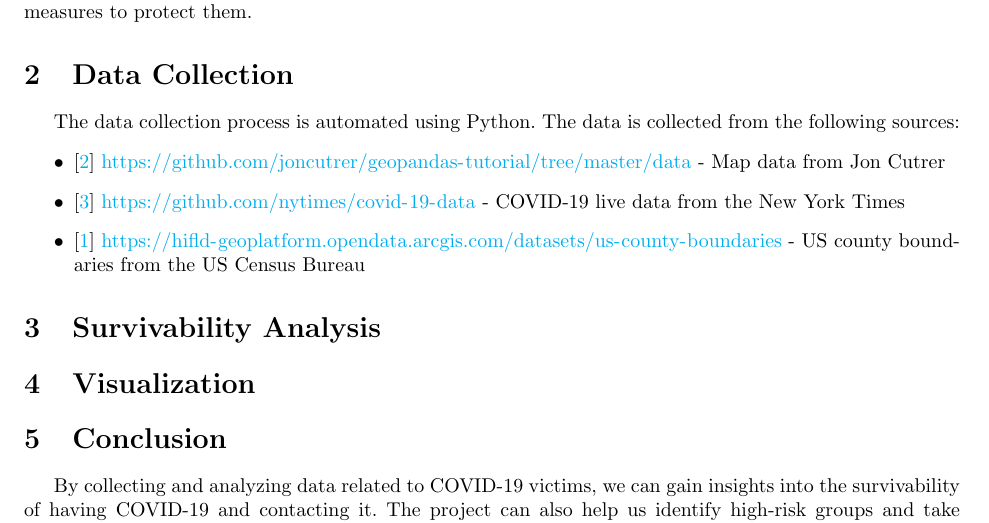
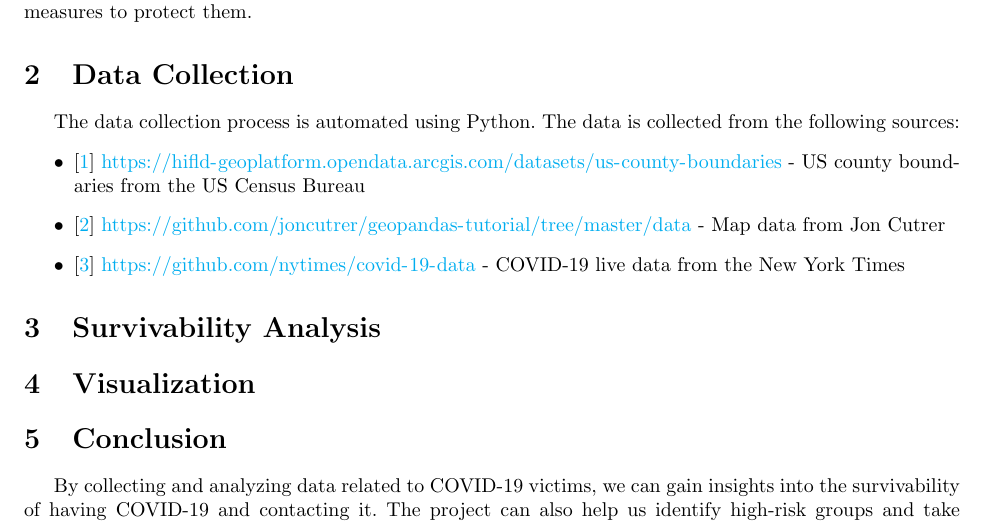
Before and after one commit to livxy/survivability-covid, a LaTeX document (paper.tex): part of page 2 of 2, cut so that both start at the same text. Compiled offline with pdfLaTeX.

Commit message:
Updated the list in Data Collection in order.

```diff
--- a/paper.tex
+++ b/paper.tex
@@ -58,9 +58,9 @@ The project can also help us identify high-risk groups and take measures to prot
 The data collection process is automated using Python.\
 The data is collected from the following sources: \
 \begin{itemize}
+	\item \cite{census} \url{https://hifld-geoplatform.opendata.arcgis.com/datasets/us-county-boundaries} - US county boundaries from the US Census Bureau
 	\item \cite{cutrer} \url{https://github.com/joncutrer/geopandas-tutorial/tree/master/data} - Map data from Jon Cutrer
 	\item \cite{nytimes} \url{https://github.com/nytimes/covid-19-data} - COVID-19 live data from the New York Times
-	\item \cite{census} \url{https://hifld-geoplatform.opendata.arcgis.com/datasets/us-county-boundaries} - US county boundaries from the US Census Bureau
 \end{itemize}
 
 
```
Also changed, not shown: paper.pdf.
